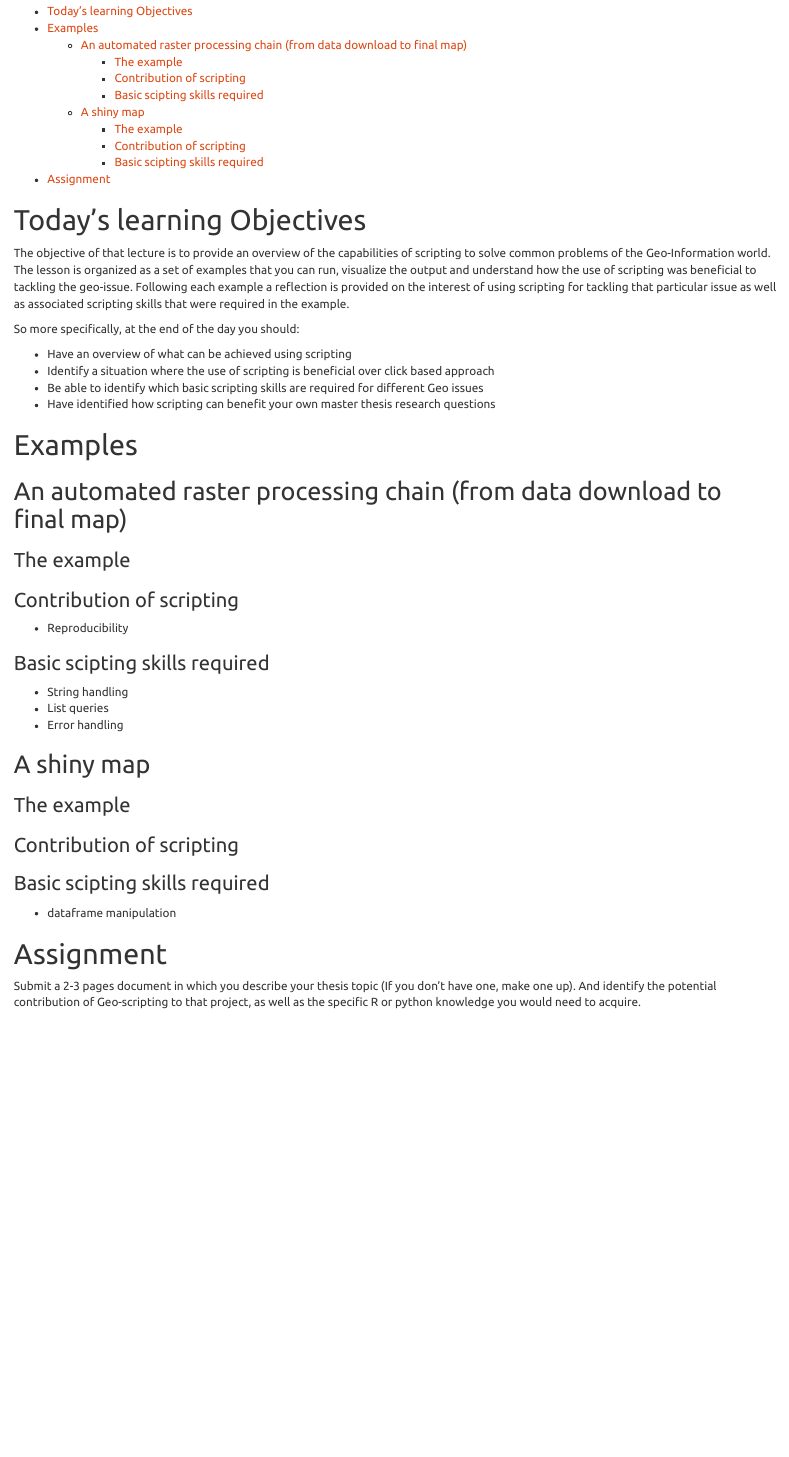
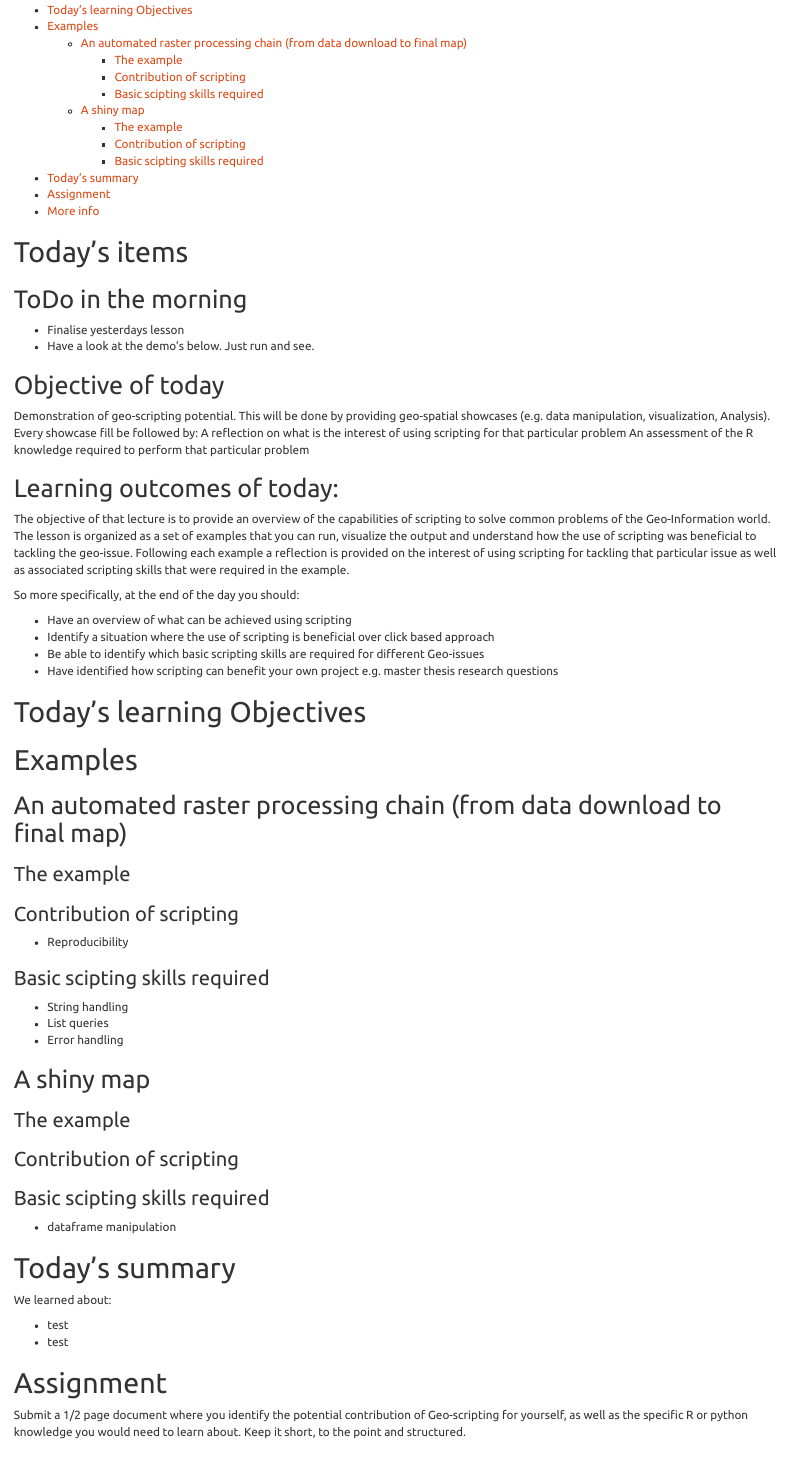
Before and after one commit to GeoScripting-WUR/Scripting4Geo, an R Markdown document (index.Rmd): the page in a window 1100 px wide, from 140 px down before the commit and from 250 px down after it, so that both start at the same text. Rendered offline with R 4.5, knitr and Pandoc, with nearby package versions.

Commit message:
improve structure of lesson 2 - and some content

```diff
--- a/index.Rmd
+++ b/index.Rmd
@@ -7,3 +8,42 @@ output:
     toc_depth: 4
     theme: united
 ---
+
+# Today's items
+
+## ToDo in the morning
+
+- Finalise yesterdays lesson
+- Have a look at the demo's below. Just run and see.
+
+## Objective of today
+
+Demonstration of geo-scripting potential. This will be done by providing geo-spatial showcases (e.g. data manipulation, visualization, Analysis).
+Every showcase fill be followed by:
+A reflection on what is the interest of using scripting for that particular problem
+An assessment of the R knowledge required to perform that particular problem
+
+## Learning outcomes of today:
+
+The objective of that lecture is to provide an overview of the capabilities of scripting to solve common problems of the Geo-Information world. The lesson is organized as a set of examples that you can run, visualize the output and understand how the use of scripting was beneficial to tackling the geo-issue. Following each example a reflection is provided on the interest of using scripting for tackling that particular issue as well as associated scripting skills that were required in the example.
+
+So more specifically, at the end of the day you should:
+
+* Have an overview of what can be achieved using scripting
+* Identify a situation where the use of scripting is beneficial over click based approach
+* Be able to identify which basic scripting skills are required for different Geo-issues
+* Have identified how scripting can benefit your own project e.g. master thesis research questions
+
+# Today's learning Objectives
+
+# Examples
+
+## An automated raster processing chain (from data download to final map)
+
+### The example
+
+### Contribution of scripting
+
+* Reproducibility
+
+### Basic scipting skills required
@@ -9,0 +55,20 @@ output:
+## A shiny map
+
+### The example
+### Contribution of scripting
+### Basic scipting skills required
+
+* dataframe manipulation
+
+
+
+# Today's summary
+
+We learned about:
+
+- test
+- test
+
+# Assignment
+
+Submit a 1/2 page document where you identify the potential contribution of Geo-scripting for yourself, as well as the specific R or python knowledge you would need to learn about. Keep it short, to the point and structured.
@@ -23,40 +94,3 @@ Extract features immediately followed by statistical analysis
 Communicate result with a beautiful interactive (shiny) map
 Bonus: If every showcase is embedded into a real world story, that is definitely a bonus
 -->
-
-
-# Today's learning Objectives
-
-The objective of that lecture is to provide an overview of the capabilities of scripting to solve common problems of the Geo-Information world. The lesson is organized as a set of examples that you can run, visualize the output and understand how the use of scripting was beneficial to tackling the geo-issue. Following each example a reflection is provided on the interest of using scripting for tackling that particular issue as well as associated scripting skills that were required in the example.
-
-So more specifically, at the end of the day you should:
-
-* Have an overview of what can be achieved using scripting
-* Identify a situation where the use of scripting is beneficial over click based approach
-* Be able to identify which basic scripting skills are required for different Geo issues
-* Have identified how scripting can benefit your own master thesis research questions
-
-# Examples
-## An automated raster processing chain (from data download to final map)
-### The example
-### Contribution of scripting
-
-* Reproducibility
-
-### Basic scipting skills required
-
-* String handling
-* List queries
-* Error handling
-
-## A shiny map
-### The example
-### Contribution of scripting
-### Basic scipting skills required
-
-* dataframe manipulation
-
-
-# Assignment
-
-Submit a 2-3 pages document in which you describe your thesis topic (If you don't have one, make one up). And identify the potential contribution of Geo-scripting to that project, as well as the specific R or python knowledge you would need to acquire.
```
Also changed, not shown: index.html, index.Rmd (12 more changed lines).
